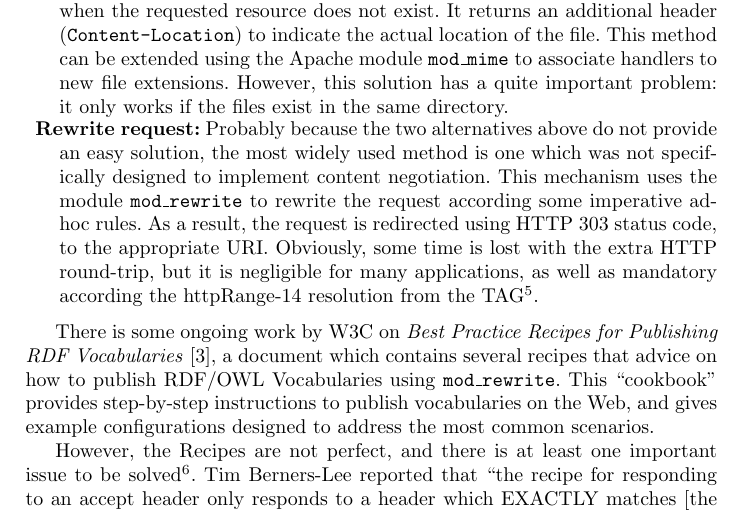
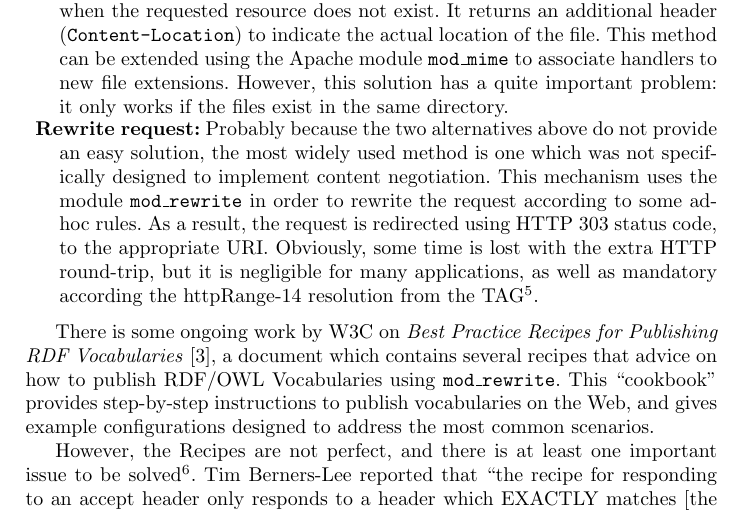
Before and after one commit to berrueta/vapour, a LaTeX paper (doc/papers/SFSW2008/vapour.tex): part of page 2 of 6, cut so that both start at the same text. Compiled offline with pdfLaTeX.

Commit message:
Review by Emilio

```diff
--- a/doc/papers/SFSW2008/vapour.tex
+++ b/doc/papers/SFSW2008/vapour.tex
@@ -90,8 +90,8 @@ and it provides three different approaches to implement content negotiation\foot
   \item \textbf{Rewrite request:} Probably because the two alternatives above
         do not provide an easy solution, the most widely used method is one
         which was not specifically designed to implement content negotiation.
-        This mechanism uses the module \texttt{mod\_rewrite} to rewrite the
-        request according some imperative ad-hoc rules. As a result, the
+        This mechanism uses the module \texttt{mod\_rewrite} in order to rewrite the
+        request according to some ad-hoc rules. As a result, the
         request is redirected using
         HTTP 303 status code, to the appropriate URI. Obviously,
         some time is lost with the extra HTTP round-trip, but it is negligible for
```
